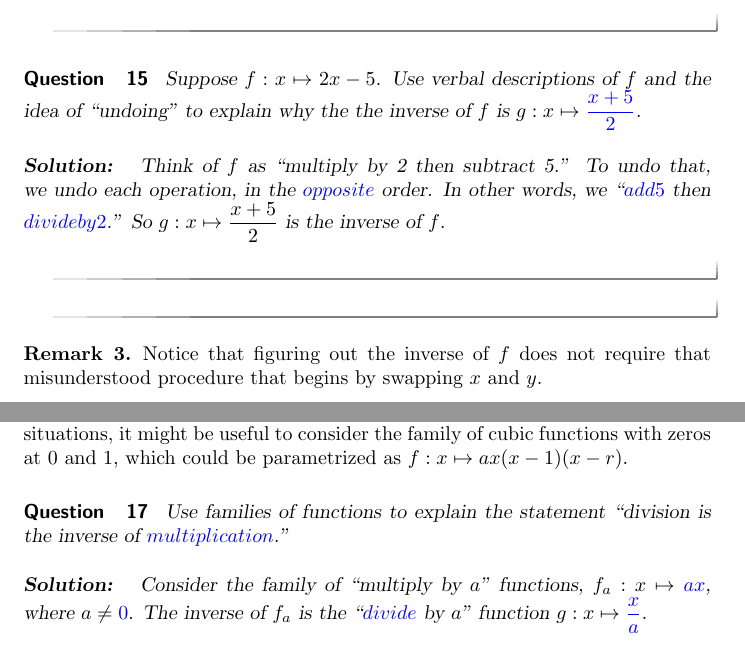
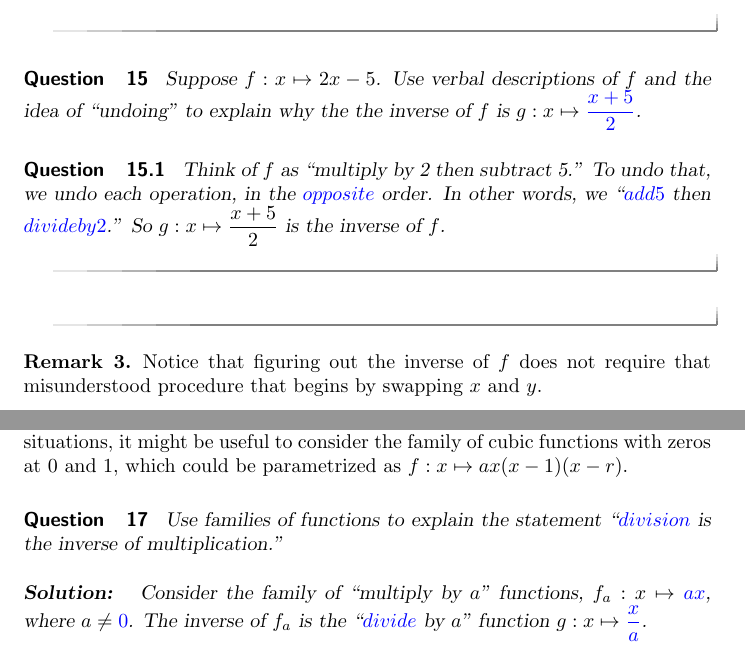
Before and after one commit to bfindell/ximera4480, a LaTeX document (identityInverse/identityInversePart2.tex): two parts of pages 7 and 8 of 8, joined at a grey line, cut so that both start at the same text. Compiled offline with pdfLaTeX.

Commit message:
Update identityInversePart2.tex

```diff
--- a/identityInverse/identityInversePart2.tex
+++ b/identityInverse/identityInversePart2.tex
@@ -228,11 +228,11 @@ Note the way in which $g$ ``undoes'' or ``reverses'' the effect of $f$.  If we k
 
 \begin{question}
 Suppose $f:x\mapsto 2x-5$.  Use verbal descriptions of $f$ and the idea of ``undoing'' to explain why the the inverse of $f$ is $g:x\mapsto \answer{\frac{x+5}{2}}$.
-\begin{solution}
+\begin{question}
 Think of $f$ as ``multiply by 2 then subtract 5.'' To undo that, we undo each operation, in the
 $\answer[format=string]{opposite}$ order.  In other words, we
 ``$\answer[format=string]{add 5}$ then $\answer[format=string]{divide by 2}$.''  So $g:x\mapsto \frac{x+5}{2}$ is the inverse of $f$.
-\end{solution}
+\end{question}
 \end{question}
 
 \begin{remark}
@@ -257,8 +257,8 @@ If $a=0$, the function is not quadratic but $\answer[format=string]{linear}$.
 The concept of a family of functions is much more varied than the standard families that populate high school mathematics.  For example, in problem-solving situations, it might be useful to consider the family of cubic functions with zeros at 0 and 1, which could be parametrized as $f:x\mapsto ax(x-1)(x-r)$.
 
 \begin{question}
-Use families of functions to explain the statement ``division is the inverse of
-$\answer[format=string]{multiplication}$.''
+Use families of functions to explain the statement ``$\answer[format=string]{division}$ is the inverse of
+multiplication.''
 \begin{solution}
 Consider the family of ``multiply by $a$'' functions, $f_a:x\mapsto \answer{ax}$, where $a\neq \answer{0}$.  The inverse of $f_a$ is the ``$\answer[format=string]{divide}$ by $a$'' function $g:x\mapsto \answer{\frac{x}{a}}$.
 \end{solution}
```
